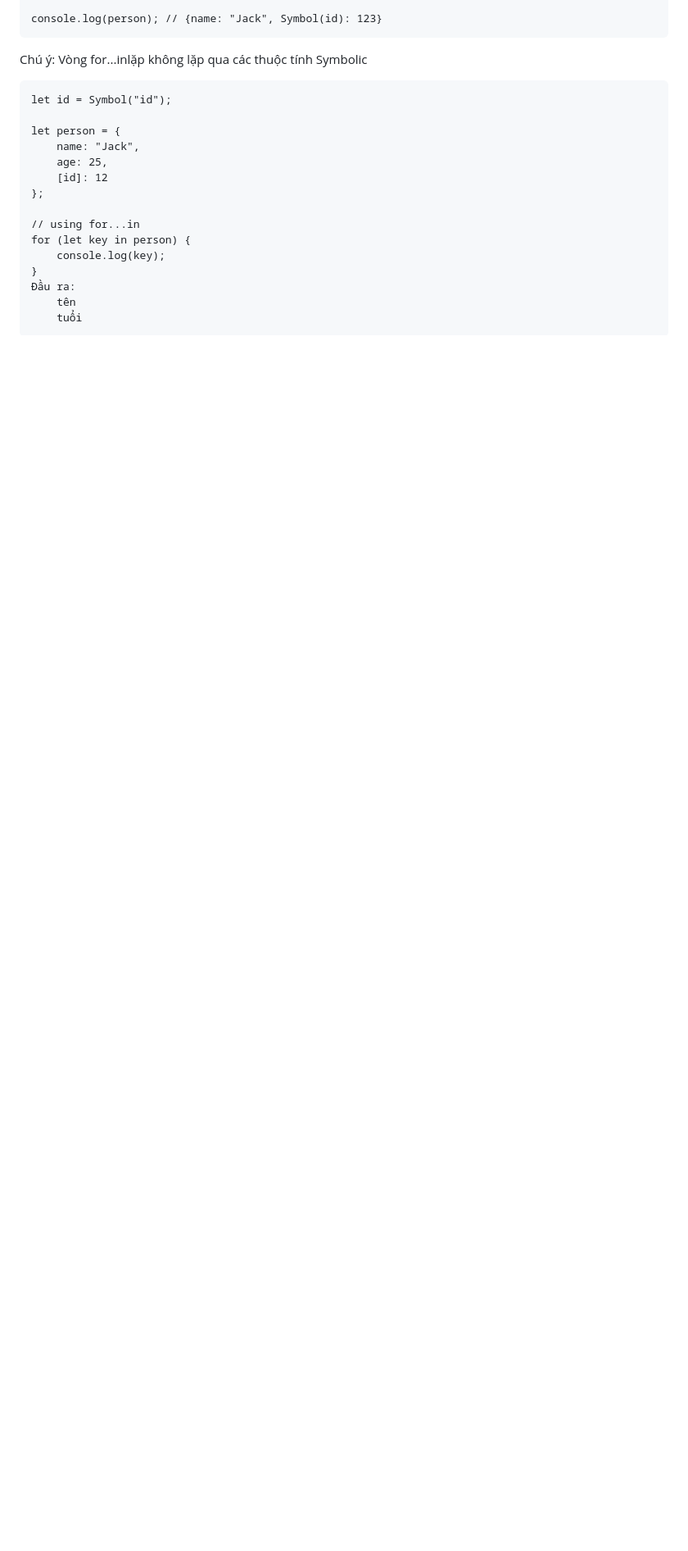
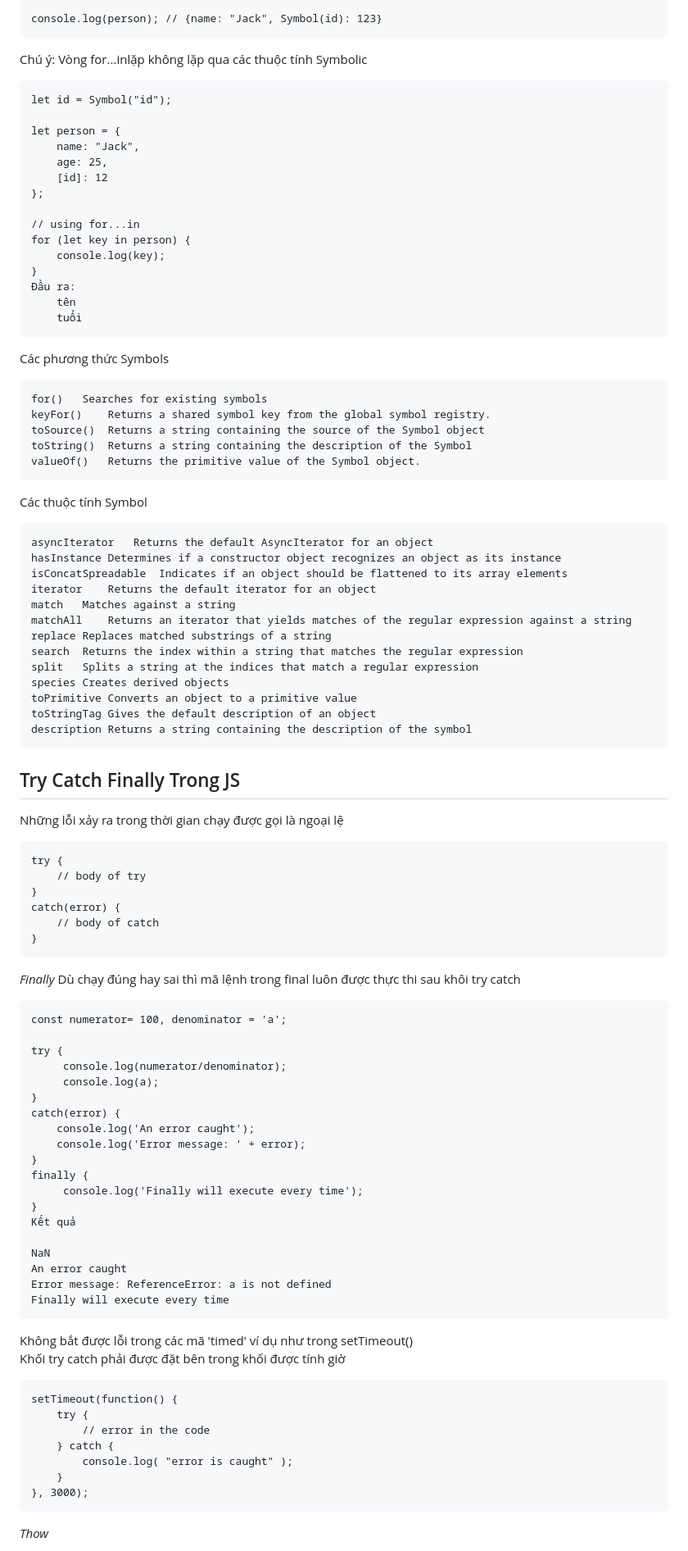
Before and after one commit to truongdeveloper/LearnJs-Ts, a Markdown page: day2.md, the part around one of its changes. Shown at 82% size. Drawn GitHub-style; blank space fills up the shorter version.

````diff
--- a/day2.md
+++ b/day2.md
@@ -342,3 +342,80 @@ for (let key in person) {
     tên
     tuổi
 ```
+Các phương thức Symbols
+
+```
+for()	Searches for existing symbols
+keyFor()	Returns a shared symbol key from the global symbol registry.
+toSource()	Returns a string containing the source of the Symbol object
+toString()	Returns a string containing the description of the Symbol
+valueOf()	Returns the primitive value of the Symbol object.
+```
+
+Các thuộc tính Symbol
+
+```
+asyncIterator	Returns the default AsyncIterator for an object
+hasInstance	Determines if a constructor object recognizes an object as its instance
+isConcatSpreadable	Indicates if an object should be flattened to its array elements
+iterator	Returns the default iterator for an object
+match	Matches against a string
+matchAll	Returns an iterator that yields matches of the regular expression against a string
+replace	Replaces matched substrings of a string
+search	Returns the index within a string that matches the regular expression
+split	Splits a string at the indices that match a regular expression
+species	Creates derived objects
+toPrimitive	Converts an object to a primitive value
+toStringTag	Gives the default description of an object
+description	Returns a string containing the description of the symbol
+```
+
+## Try Catch Finally Trong JS
+Những lỗi xảy ra trong thời gian chạy được gọi là ngoại lệ
+```
+try {
+    // body of try
+}
+catch(error) {
+    // body of catch
+}
+```
+
+*Finally*
+Dù chạy đúng hay sai thì mã lệnh trong final luôn được thực thi sau khôi try catch
+```
+const numerator= 100, denominator = 'a';
+
+try {
+     console.log(numerator/denominator);
+     console.log(a);
+}
+catch(error) {
+    console.log('An error caught');
+    console.log('Error message: ' + error);
+}
+finally {
+     console.log('Finally will execute every time');
+}
+Kết quả
+
+NaN
+An error caught
+Error message: ReferenceError: a is not defined
+Finally will execute every time
+```
+
+Không bắt được lỗi trong các mã 'timed' ví dụ như trong setTimeout()
+Khối try catch phải được đặt bên trong khối được tính giờ
+```
+setTimeout(function() {
+    try {
+        // error in the code
+    } catch {
+        console.log( "error is caught" );
+    }
+}, 3000);
+```
+
+*Thow*
+
````
Also changed, not shown: other parts of day2.md (+99 -1 lines).
